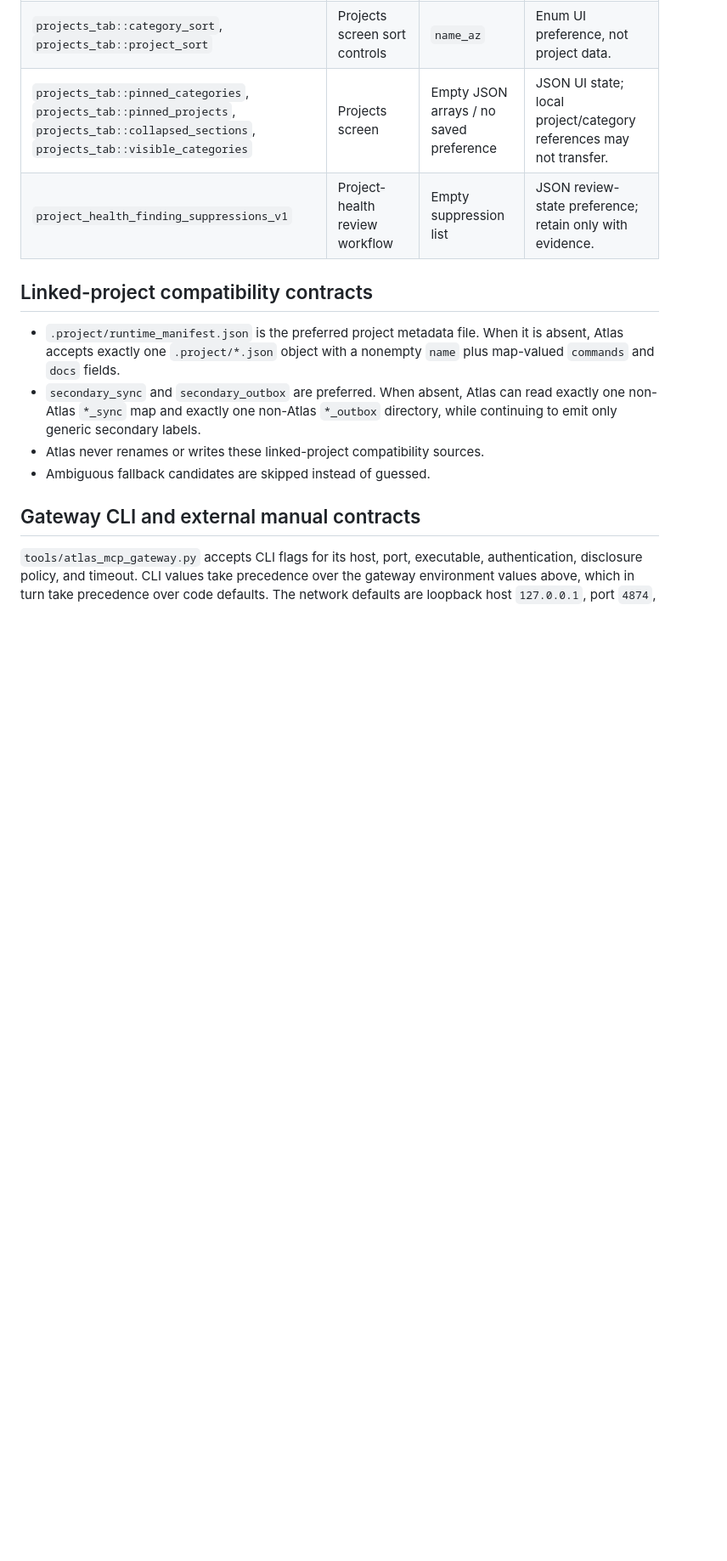
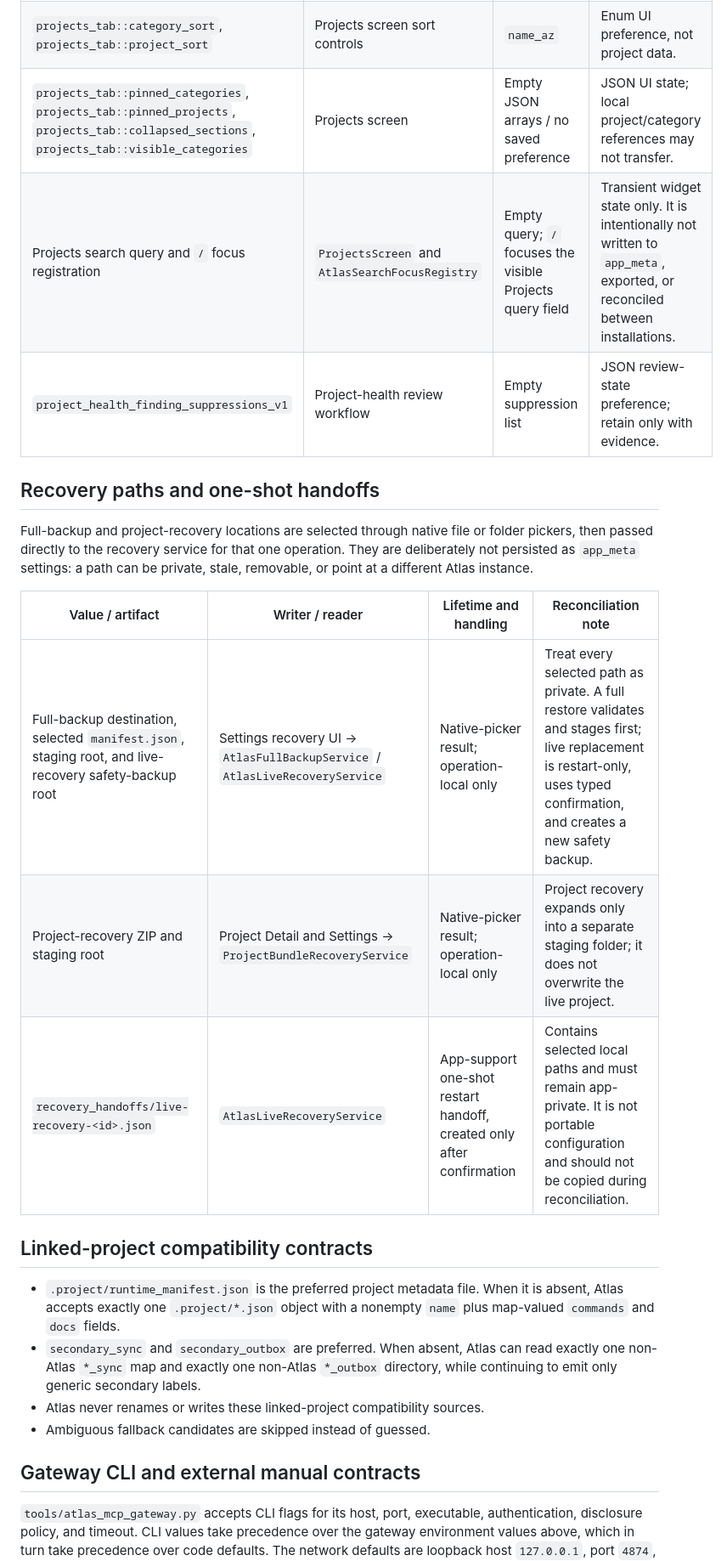
Before and after one commit to ppeck1/project-atlas, a Markdown page: docs/VARIABLE_MATRIX.md, the part around the change printed below. Shown: that part at 85% size. GitHub-like rendering; blank space fills up the shorter version.

```diff
--- a/docs/VARIABLE_MATRIX.md
+++ b/docs/VARIABLE_MATRIX.md
@@ -118,7 +118,21 @@ reconciliation procedure explicitly calls for it.
 | `project_detail::<projectId>::visible_sections` | Project Detail section controls | Default sections remain visible | JSON preference tied to a local project ID. |
 | `projects_tab::category_sort`, `projects_tab::project_sort` | Projects screen sort controls | `name_az` | Enum UI preference, not project data. |
 | `projects_tab::pinned_categories`, `projects_tab::pinned_projects`, `projects_tab::collapsed_sections`, `projects_tab::visible_categories` | Projects screen | Empty JSON arrays / no saved preference | JSON UI state; local project/category references may not transfer. |
+| Projects search query and `/` focus registration | `ProjectsScreen` and `AtlasSearchFocusRegistry` | Empty query; `/` focuses the visible Projects query field | Transient widget state only. It is intentionally not written to `app_meta`, exported, or reconciled between installations. |
 | `project_health_finding_suppressions_v1` | Project-health review workflow | Empty suppression list | JSON review-state preference; retain only with evidence. |
+
+## Recovery paths and one-shot handoffs
+
+Full-backup and project-recovery locations are selected through native file or
+folder pickers, then passed directly to the recovery service for that one
+operation. They are deliberately not persisted as `app_meta` settings: a path
+can be private, stale, removable, or point at a different Atlas instance.
+
+| Value / artifact | Writer / reader | Lifetime and handling | Reconciliation note |
+|---|---|---|---|
+| Full-backup destination, selected `manifest.json`, staging root, and live-recovery safety-backup root | Settings recovery UI -> `AtlasFullBackupService` / `AtlasLiveRecoveryService` | Native-picker result; operation-local only | Treat every selected path as private. A full restore validates and stages first; live replacement is restart-only, uses typed confirmation, and creates a new safety backup. |
+| Project-recovery ZIP and staging root | Project Detail and Settings -> `ProjectBundleRecoveryService` | Native-picker result; operation-local only | Project recovery expands only into a separate staging folder; it does not overwrite the live project. |
+| `recovery_handoffs/live-recovery-<id>.json` | `AtlasLiveRecoveryService` | App-support one-shot restart handoff, created only after confirmation | Contains selected local paths and must remain app-private. It is not portable configuration and should not be copied during reconciliation. |
 
 ## Linked-project compatibility contracts
 
```
Also changed, not shown: other parts of docs/VARIABLE_MATRIX.md (+2 -2 lines), HANDOFF.md (+3 -1 lines), README.md (+13 -4 lines), docs/screenshots/capsule.png, docs/screenshots/library.png, docs/screenshots/operations-project-sources.png, docs/screenshots/projects.png, docs/screenshots/today.png, docs/screenshots/workboard.png, 2 other files.
